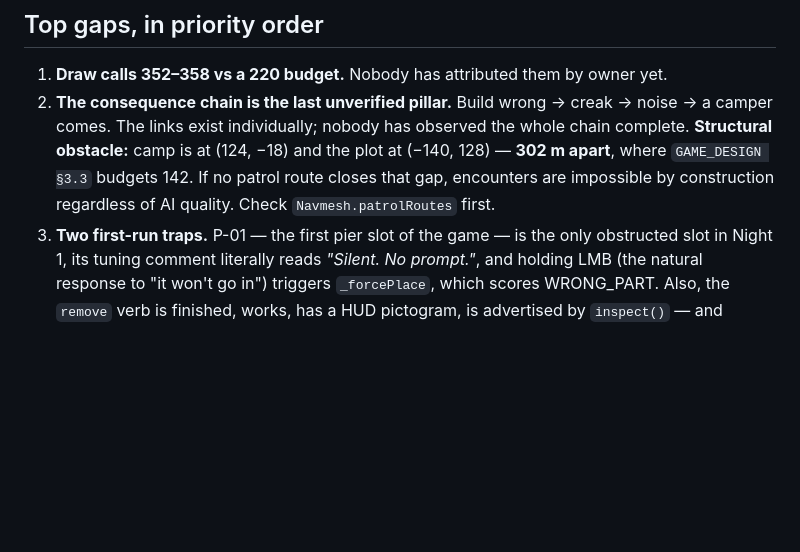
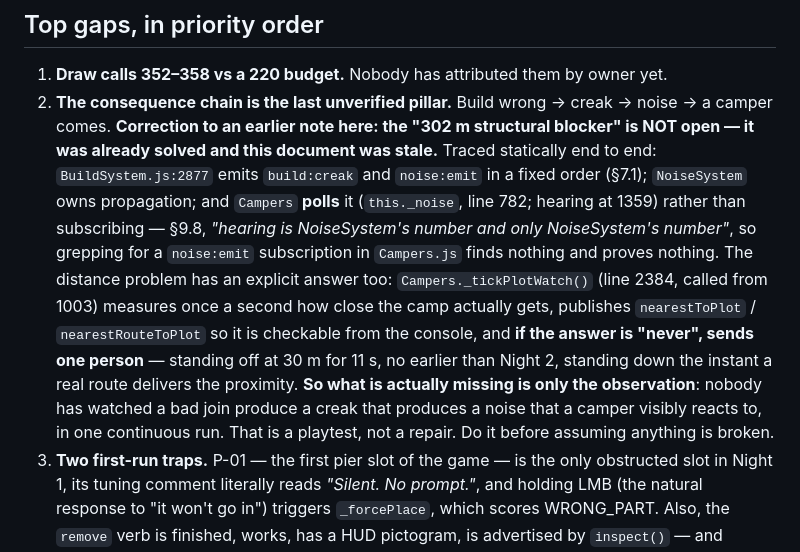
Before and after one commit to superfunteam/slasher-cabin, a Markdown page: HANDOFF.md, the part around the change. Rendered like a GitHub page; blank space fills up the shorter version.

Commit message:
Handoff: retract the '302 m structural blocker' — it was already solved
Traced the consequence chain statically. BuildSystem:2877 emits build:creak and
noise:emit in the order §7.1 fixes; NoiseSystem owns propagation; Campers POLLS
it (this._noise, 782; hearing at 1359) per §9.8 rather than subscribing — which
is why grepping Campers.js for a noise:emit subscription finds nothing and
proves nothing. I nearly filed that as the defect.

The distance concern has an explicit answer too: _tickPlotWatch (2384, called
from 1003) measures once a second how close the camp actually gets, publishes
nearestToPlot/nearestRouteToPlot so it is checkable rather than arguable, and
sends one person if the answer is never.

What remains is an observation, not a repair, and the note as written would have
sent the next agent to fix something that works.

Co-Authored-By: Claude Opus 5 <noreply@anthropic.com>

```diff
--- a/HANDOFF.md
+++ b/HANDOFF.md
@@ -112,10 +112,20 @@ would push `site-close` out of spec, so this needs judgement rather than a tweak
 
 1. **Draw calls 352–358 vs a 220 budget.** Nobody has attributed them by owner yet.
 2. **The consequence chain is the last unverified pillar.** Build wrong → creak → noise → a camper
-   comes. The links exist individually; nobody has observed the whole chain complete.
-   **Structural obstacle:** camp is at (124, −18) and the plot at (−140, 128) — **302 m apart**,
-   where `GAME_DESIGN §3.3` budgets 142. If no patrol route closes that gap, encounters are
-   impossible by construction regardless of AI quality. Check `Navmesh.patrolRoutes` first.
+   comes. **Correction to an earlier note here: the "302 m structural blocker" is NOT open — it
+   was already solved and this document was stale.** Traced statically end to end:
+   `BuildSystem.js:2877` emits `build:creak` and `noise:emit` in a fixed order (§7.1); `NoiseSystem`
+   owns propagation; and `Campers` **polls** it (`this._noise`, line 782; hearing at 1359) rather
+   than subscribing — §9.8, *"hearing is NoiseSystem's number and only NoiseSystem's number"*, so
+   grepping for a `noise:emit` subscription in `Campers.js` finds nothing and proves nothing.
+   The distance problem has an explicit answer too: `Campers._tickPlotWatch()` (line 2384, called
+   from 1003) measures once a second how close the camp actually gets, publishes `nearestToPlot` /
+   `nearestRouteToPlot` so it is checkable from the console, and **if the answer is "never", sends
+   one person** — standing off at 30 m for 11 s, no earlier than Night 2, standing down the instant
+   a real route delivers the proximity.
+   **So what is actually missing is only the observation**: nobody has watched a bad join produce a
+   creak that produces a noise that a camper visibly reacts to, in one continuous run. That is a
+   playtest, not a repair. Do it before assuming anything is broken.
 3. **Two first-run traps.** P-01 — the first pier slot of the game — is the only obstructed slot
    in Night 1, its tuning comment literally reads *"Silent. No prompt."*, and holding LMB (the
    natural response to "it won't go in") triggers `_forcePlace`, which scores WRONG_PART. Also,
```
